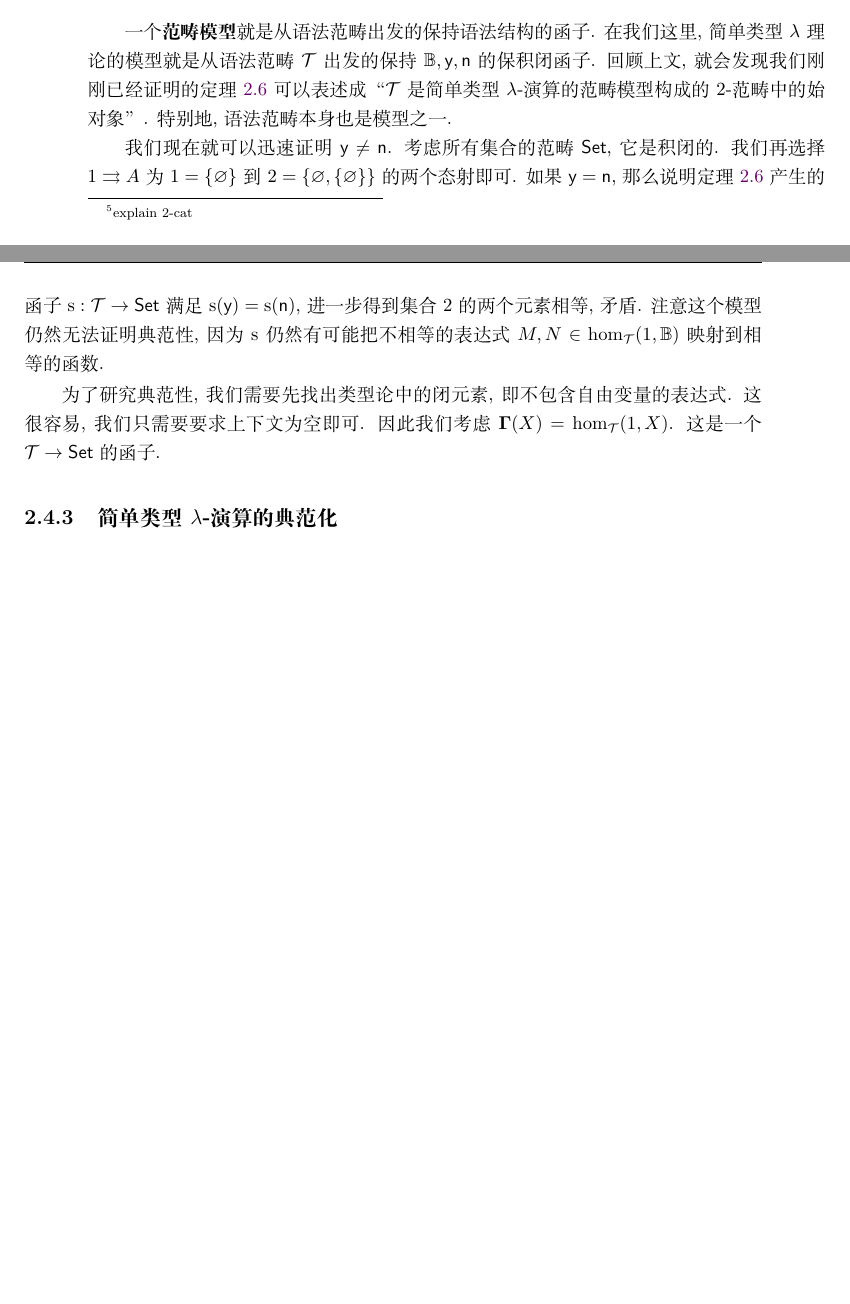
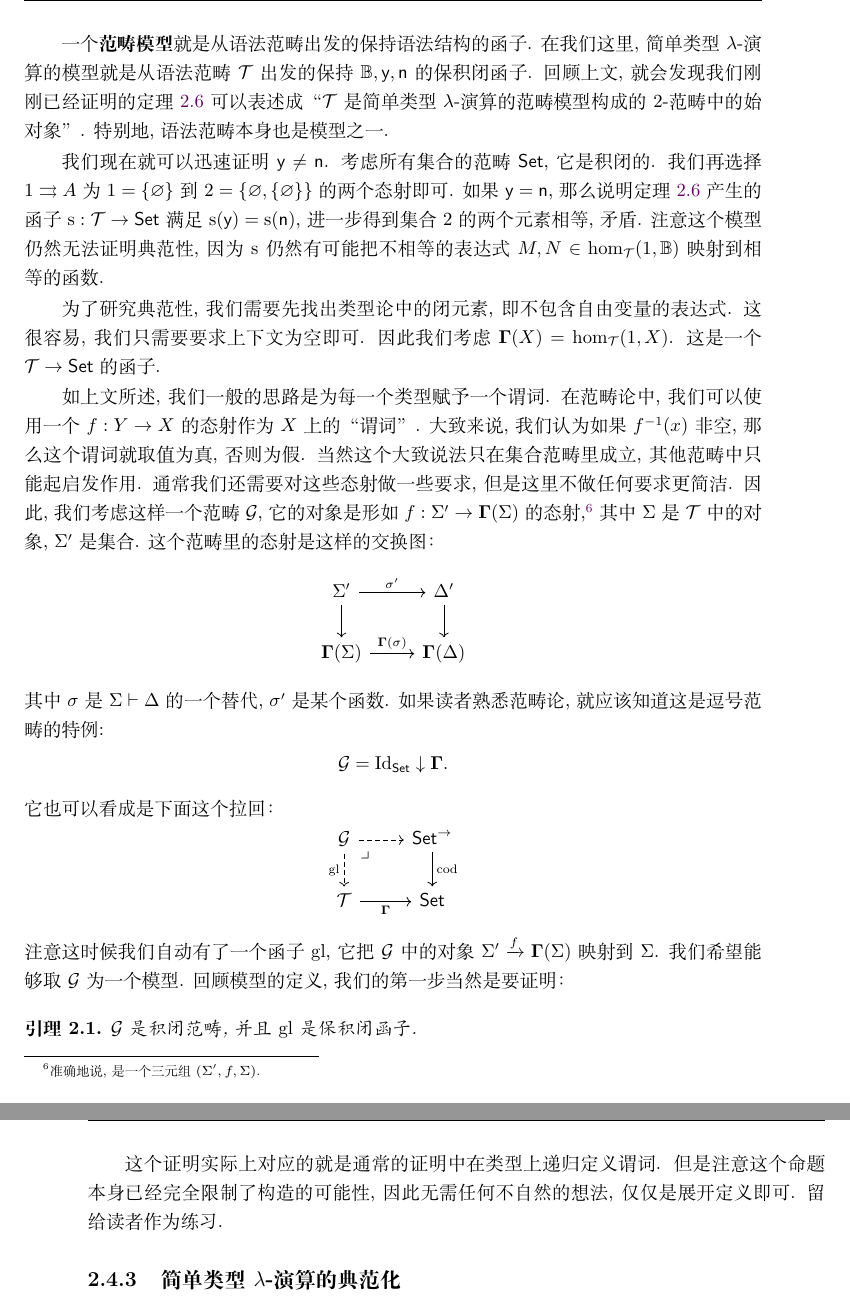
Before and after one commit to Trebor-Huang/history, a LaTeX thesis (history.tex, which reads chapters/beginnings.tex): two parts of pages 26 and 27 of 81 before the commit and two parts of pages 27 and 28 of 83 after it, joined at a grey line, cut so that both start at the same text, the shorter picture padded with empty space. Compiled offline with XeLaTeX.

Commit message:
Progress on canonicity

```diff
--- a/chapters/beginnings.tex
+++ b/chapters/beginnings.tex
@@ -640,4 +646,3 @@ B
 结构, 其中包含一个积闭范畴以及选定一个对象 \(A\)
 和两个态射 \(1\rightrightarrows A\). 这些数学结构之间
 可以定义一些同态, 即保持选定的对象和态射的保积闭函子.
-那么这就构成了一个范畴\footnote{explain 2-cat}, 姑且称作
@@ -665,7 +673,7 @@ B
 \end{proof}
 
 一个\textbf{范畴模型}就是从语法范畴出发的保持语法结构的函子.
-在我们这里, 简单类型\(\lambda\)理论的模型就是从
+在我们这里, 简单类型\(\lambda\)-演算的模型就是从
 语法范畴 \(\mathcal T\) 出发的保持
 \(\mathbb B,\cons{y},\cons{n}\)
 的保积闭函子. 回顾上文, 就会发现我们刚刚已经证明的
@@ -694,8 +702,6 @@ B
 因此我们考虑 \(\boldsymbol\Gamma(X) = \hom_{\mathcal T}(1, X)\).
 这是一个 \(\mathcal T \to \cons{Set}\) 的函子.
 
-\begin{comment}
 如上文所述, 我们一般的思路是为每一个类型赋予一个谓词.
-在范畴论中, 我们经常使用一个 \(f : Y \to X\) 的态射作
+在范畴论中, 我们可以使用一个 \(f : Y \to X\) 的态射作
 为\(X\)上的“谓词”. 大致来说, 我们认为如果 \(f^{-1}(x)\) 非空,
-那么这个谓词就取值为真, 否则为假. (当然这个大致说法只在
@@ -707,40 +708,41 @@ B
-形如 \(f:\Sigma' \to \boldsymbol\Gamma(\Sigma)\) 的态射,
-(准确地说, 是一个三元组 \((\Sigma', f, \Sigma)\).)
+那么这个谓词就取值为真, 否则为假. 当然这个大致说法只在
+集合范畴里成立, 其他范畴中只能起启发作用. 通常我们还需要
+对这些态射做一些要求, 但是这里不做任何要求更简洁. 因此,
+我们考虑这样一个范畴 \(\mathcal G\), 它的对象是
+形如 \(f:\Sigma' \to \boldsymbol\Gamma(\Sigma)\) 的态射,%
+\footnote{准确地说, 是一个三元组 \((\Sigma', f, \Sigma)\).}
 其中 \(\Sigma\) 是 \(\mathcal T\) 中的对象, \(\Sigma'\)
-是集合. 这个范畴里的态射是这样的交换图:
+是集合. 这个范畴里的态射是这样的交换图：
 \[
-    \begin{cd}
-        \Sigma' \ar[r, "\sigma'"] \ar[d] & \Delta' \ar[d] \\
-        \boldsymbol\Gamma(\Sigma) \ar[r, "\boldsymbol\Gamma(\sigma)"] & \boldsymbol\Gamma(\Delta)
-    \end{cd}
+\begin{tikzcd}
+\Sigma' \ar[r, "\sigma'"] \ar[d] & \Delta' \ar[d] \\
+\boldsymbol\Gamma(\Sigma) \ar[r, "\boldsymbol\Gamma(\sigma)"] & \boldsymbol\Gamma(\Delta)
+\end{tikzcd}
 \]
 其中 \(\sigma\) 是 \(\Sigma \vdash \Delta\) 的
 一个替代, \(\sigma'\) 是某个函数.
-
 如果读者熟悉范畴论, 就应该知道这是逗号范畴的特例:
 \[\mathcal G = \mathrm{Id}_{\cons{Set}}\downarrow \boldsymbol\Gamma.\]
-它也可以看成是下面这个拉回:
+它也可以看成是下面这个拉回：
 \[
-    \begin{cd}
-        \mathcal G \ar[r, dashed] \ar[d, dashed, "\mathrm{gl}"'] \ar[dr, phantom, "\lrcorner", very near start] & \cons{Set}^{\to} \ar[d, "\mathrm{cod}"] \\
-        \mathcal T \ar[r, "\boldsymbol\Gamma"'] & \cons{Set}
-    \end{cd}
+\begin{tikzcd}
+\mathcal G \ar[r, dashed] \ar[d, dashed, "\mathrm{gl}"'] \ar[dr, phantom, "\lrcorner", very near start] & \cons{Set}^{\to} \ar[d, "\mathrm{cod}"] \\
+\mathcal T \ar[r, "\boldsymbol\Gamma"'] & \cons{Set}
+\end{tikzcd}
 \]
-
 注意这时候我们自动有了一个函子 \(\mathrm{gl}\), 它把
 \(\mathcal G\) 中的对象 \(\Sigma' \xrightarrow f \boldsymbol\Gamma(\Sigma)\)
-映射到 \(\Sigma\).
-
-我们希望能够取 \(\mathcal G\) 为一个模型. 回顾模型的定义,
-我们的第一步当然是要证明:
+映射到 \(\Sigma\). 我们希望能够取 \(\mathcal G\)
+为一个模型. 回顾模型的定义, 我们的第一步当然是要证明：
 \begin{lemma}
-\(\mathcal G\) 是 Descartes 闭范畴, 并且 \(\mathrm{gl}\)
-是 Descartes 闭函子.
+\(\mathcal G\) 是积闭范畴, 并且 \(\mathrm{gl}\)
+是保积闭函子.\qedhere
 \end{lemma}
 这个证明实际上对应的就是通常的证明中在类型上递归定义谓词.
 但是注意这个命题本身已经完全限制了构造的可能性, 因此无需
-任何创意, 仅仅是机械地展开定义即可. 留给读者作为练习.
+任何不自然的想法, 仅仅是展开定义即可. 留给读者作为练习.
 
+\begin{comment}
 接下来, 我们只需要在 \(\mathcal G\) 中选择一个对象
 \(A\) 和两个态射 \(1 \rightrightarrows A\). 选择了
 之后, 根据定理\ref{initial}我们立刻得知有唯一的保持
```
Also changed, not shown: chapters/introduction.tex (+2 -1 lines), chapters/beginnings.tex (16 more changed lines).
